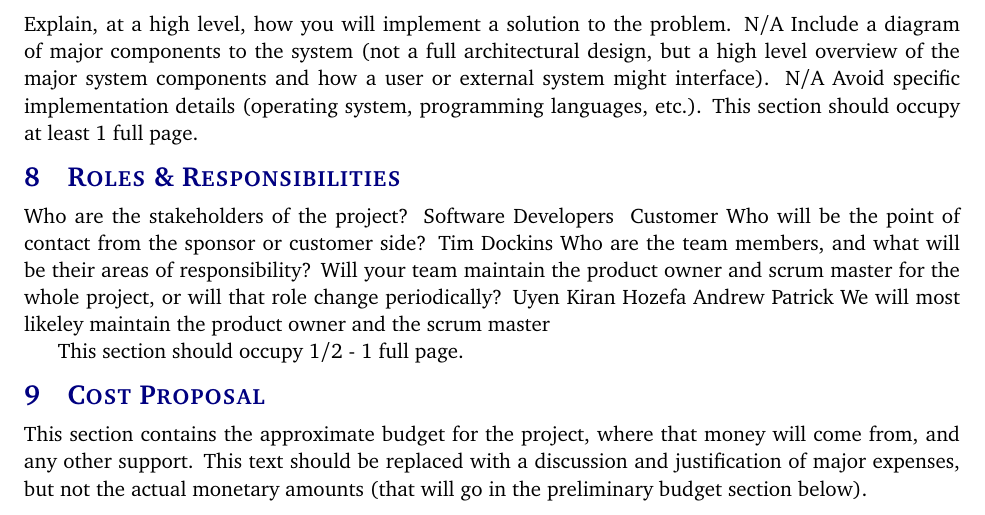
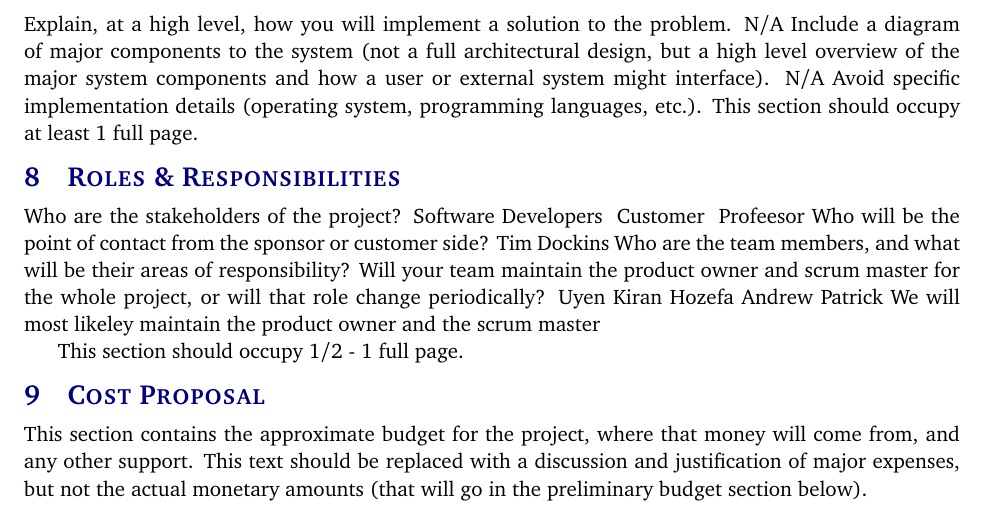
Before and after one commit to patrickf00/ShopAide, a LaTeX document (project charter latex/project_charter.tex, which reads project charter latex/tex/roles_responsibilities.tex): part of page 7 of 13, cut so that both start at the same text. Compiled offline with pdfLaTeX.

Commit message:
added a new stake holder

```diff
--- a/project charter latex/tex/roles_responsibilities.tex
+++ b/project charter latex/tex/roles_responsibilities.tex
@@ -1,5 +1,5 @@
 Who are the stakeholders of the project?
-Software Developers & Customer
+Software Developers & Customer & Profeesor
 Who will be the point of contact from the sponsor or customer side?
 Tim Dockins
 Who are the team members, and what will be their areas of responsibility? Will your team maintain the product owner and scrum master for the whole project, or will that role change periodically?
```
